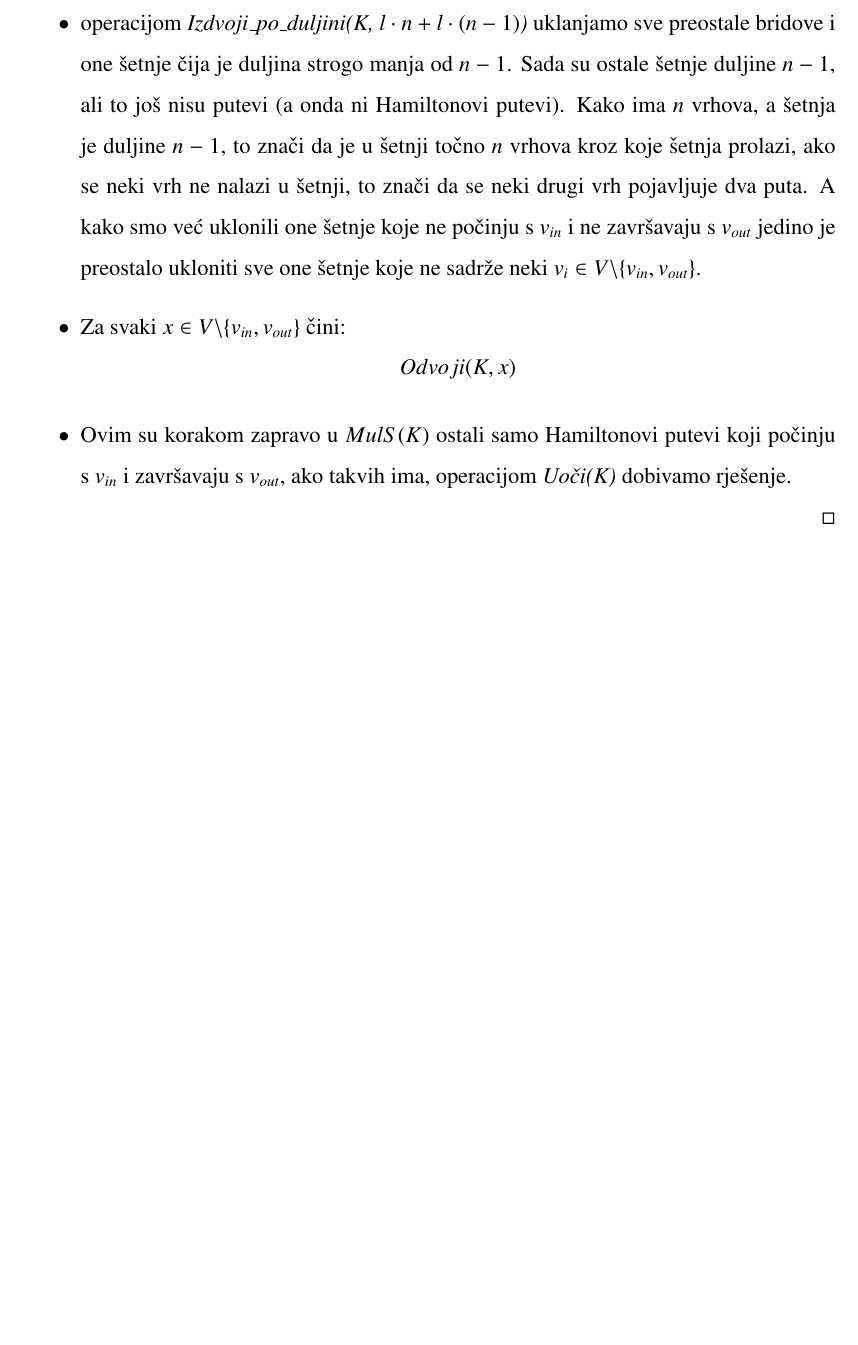
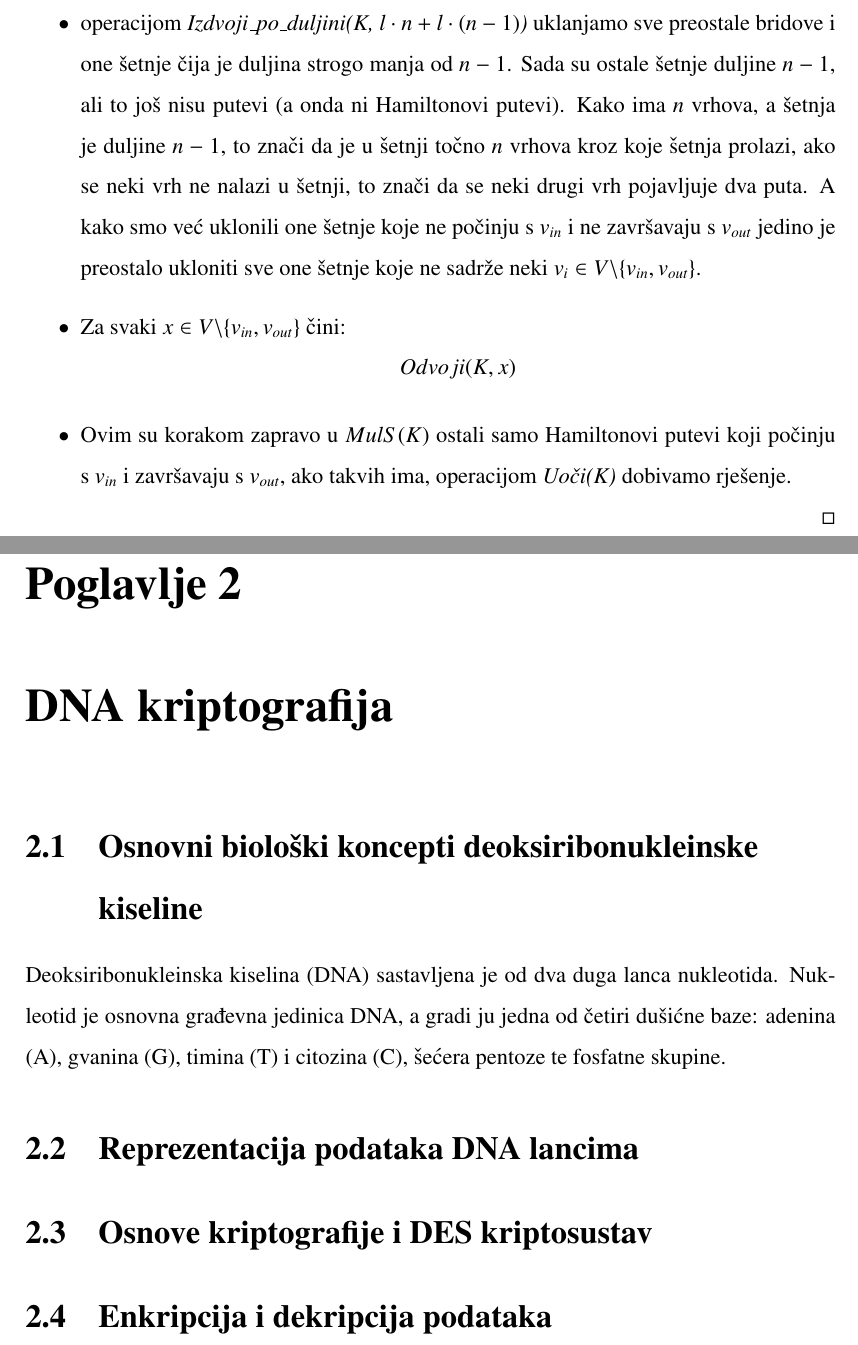
Before and after one commit to akovacic/Diplomski_rad, a LaTeX thesis (diplomski.tex): part of page 19 of 20 before the commit and two parts of pages 19 and 20 of 22 after it, the two joined at a grey line, cut so that both start at the same text, the shorter picture padded with empty space. Compiled offline with pdfLaTeX.

Commit message:
Nešto o DNA
DNA

```diff
--- a/diplomski.tex
+++ b/diplomski.tex
@@ -268,3 +268,6 @@ Još je preostalo dokazati da algoritam radi:
         \item Ovim su korakom zapravo u $MulS(K)$ ostali samo Hamiltonovi putevi koji počinju s  $v_{in}$ i završavaju s $v_{out}$, ako takvih ima, operacijom \textit{Uoči(K)} dobivamo rješenje.
     \end{itemize}
 \end{proof}
+\chapter{DNA kriptografija}
+\section{Osnovni biološki koncepti deoksiribonukleinske kiseline}
+Deoksiribonukleinska kiselina (DNA) sastavljena je od dva duga lanca nukleotida. Nukleotid je osnovna građevna jedinica DNA, a gradi ju jedna od četiri dušićne baze: adenina (A), gvanina (G), timina (T) i citozina (C), šećera pentoze te fosfatne skupine.
@@ -271,3 +277,9 @@ Još je preostalo dokazati da algoritam radi:
+\label{fig:Nukleotid}
+\end{figure}
+\section{Reprezentacija podataka DNA lancima}
+\section{Osnove kriptografije i DES kriptosustav}
+\section{Enkripcija i dekripcija podataka}
+
 \newpage
 \nocite{*}
 \bibliographystyle{abbrv}
```
Also changed, not shown: Nukleotid.png (added), diplomski.pdf, diplomski.tex (3 more changed lines), 3 other files.
